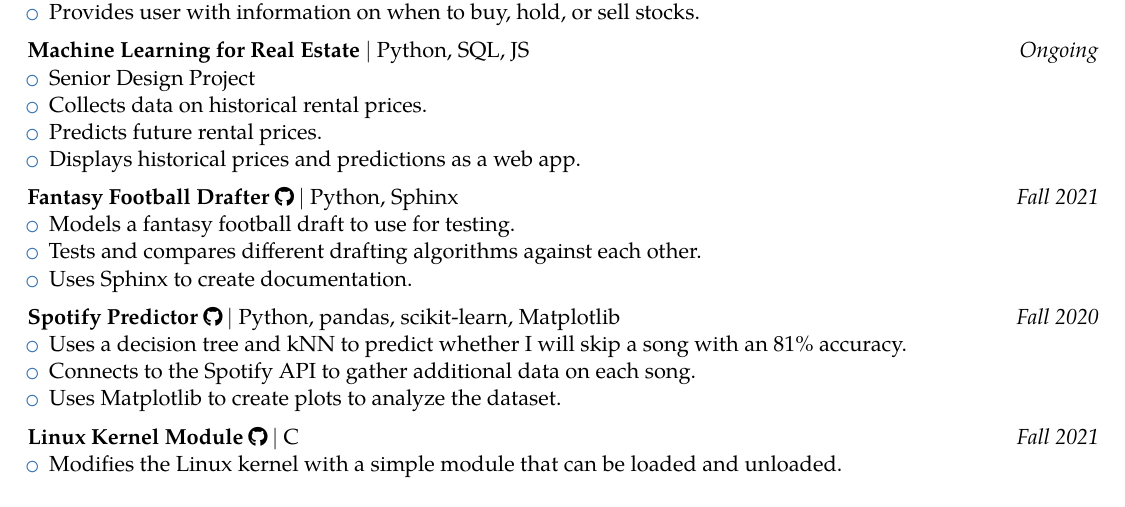
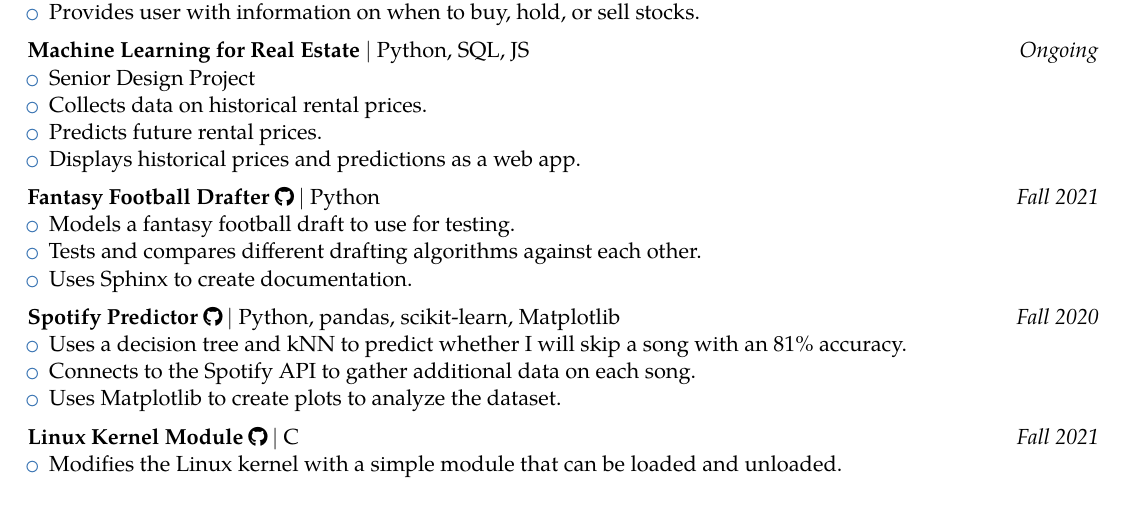
Before and after one commit to GoneSahlin/Resume, a LaTeX CV (resume.tex): part of the page, cut so that both start at the same text. Compiled offline with pdfLaTeX.

Commit message:
removed sphinx from fantasy football drafter header

```diff
--- a/resume.tex
+++ b/resume.tex
@@ -94,7 +94,7 @@
 	\end{itemize}}
 }
 
-{\project{Fantasy Football Drafter}{https://github.com/GoneSahlin/fantasydraft}{Python, Sphinx}{Fall 2021}
+{\project{Fantasy Football Drafter}{https://github.com/GoneSahlin/fantasydraft}{Python}{Fall 2021}
 	{\begin{itemize}
 		\item Models a fantasy football draft to use for testing.
 		\item Tests and compares different drafting algorithms against each other.
```
Also changed, not shown: resume.pdf, 1 other file.
